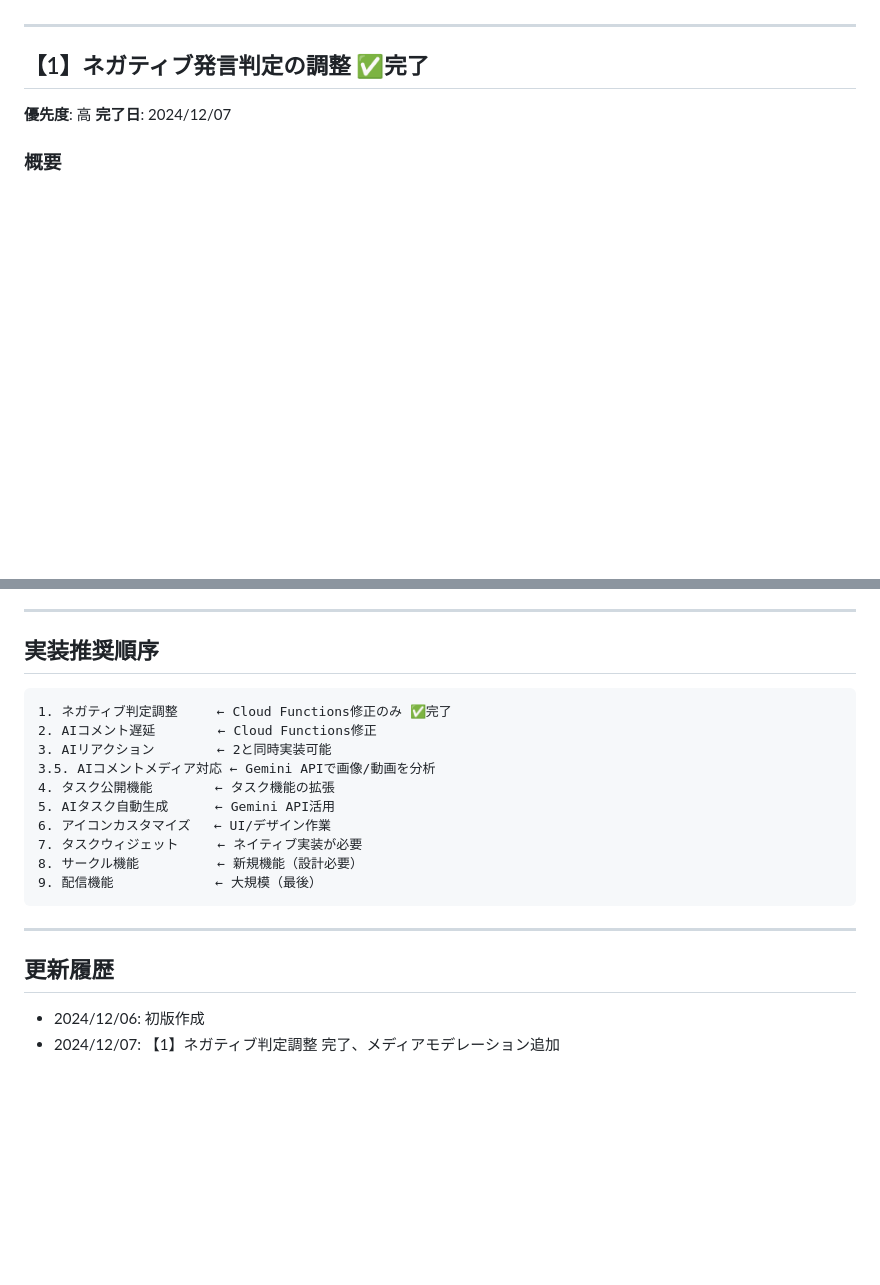
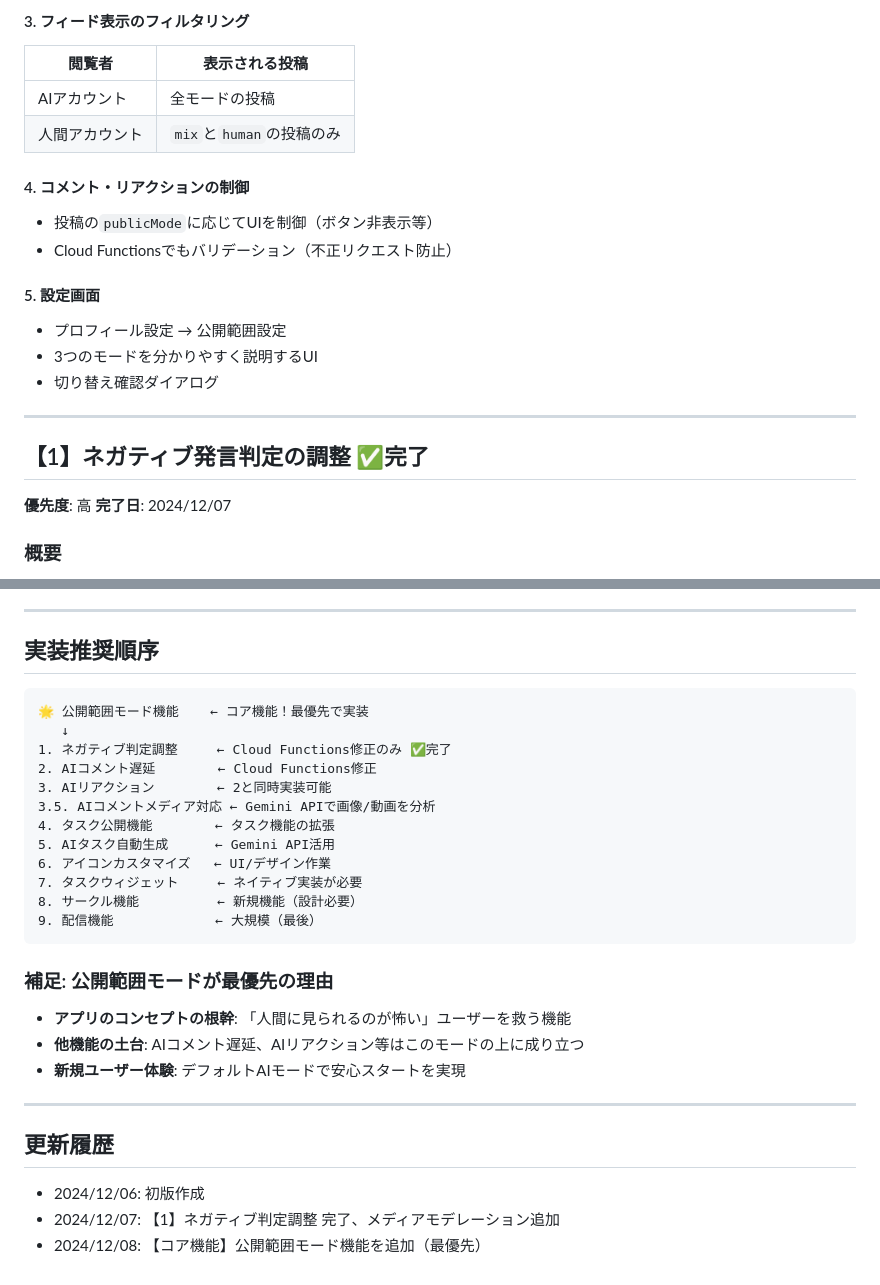
Before and after one commit to Mottiri/homeppu, a Markdown page: TODO.md, 2 parts joined by grey strips. GitHub-like rendering; blank space fills up the shorter version.

Commit message:
docs: 【コア機能】公開範囲モード機能をTODOに追加

````diff
--- a/TODO.md
+++ b/TODO.md
@@ -5,3 +76,17 @@
+#### 3. フィード表示のフィルタリング
+| 閲覧者 | 表示される投稿 |
+|--------|---------------|
+| AIアカウント | 全モードの投稿 |
+| 人間アカウント | `mix`と`human`の投稿のみ |
+
+#### 4. コメント・リアクションの制御
+- 投稿の`publicMode`に応じてUIを制御（ボタン非表示等）
+- Cloud Functionsでもバリデーション（不正リクエスト防止）
+
+#### 5. 設定画面
+- プロフィール設定 → 公開範囲設定
+- 3つのモードを分かりやすく説明するUI
+- 切り替え確認ダイアログ
 
 ---
 
@@ -237,6 +322,8 @@
 ## 実装推奨順序
 
 ```
+🌟 公開範囲モード機能    ← コア機能！最優先で実装
+   ↓
 1. ネガティブ判定調整     ← Cloud Functions修正のみ ✅完了
 2. AIコメント遅延        ← Cloud Functions修正
 3. AIリアクション        ← 2と同時実装可能
@@ -249,8 +336,14 @@
 9. 配信機能             ← 大規模（最後）
 ```
 
+### 補足: 公開範囲モードが最優先の理由
+- **アプリのコンセプトの根幹**: 「人間に見られるのが怖い」ユーザーを救う機能
+- **他機能の土台**: AIコメント遅延、AIリアクション等はこのモードの上に成り立つ
+- **新規ユーザー体験**: デフォルトAIモードで安心スタートを実現
+
 ---
 
 ## 更新履歴
 - 2024/12/06: 初版作成
 - 2024/12/07: 【1】ネガティブ判定調整 完了、メディアモデレーション追加
+- 2024/12/08: 【コア機能】公開範囲モード機能を追加（最優先）
````
Also changed, not shown: other parts of TODO.md (+71 -0 lines).
